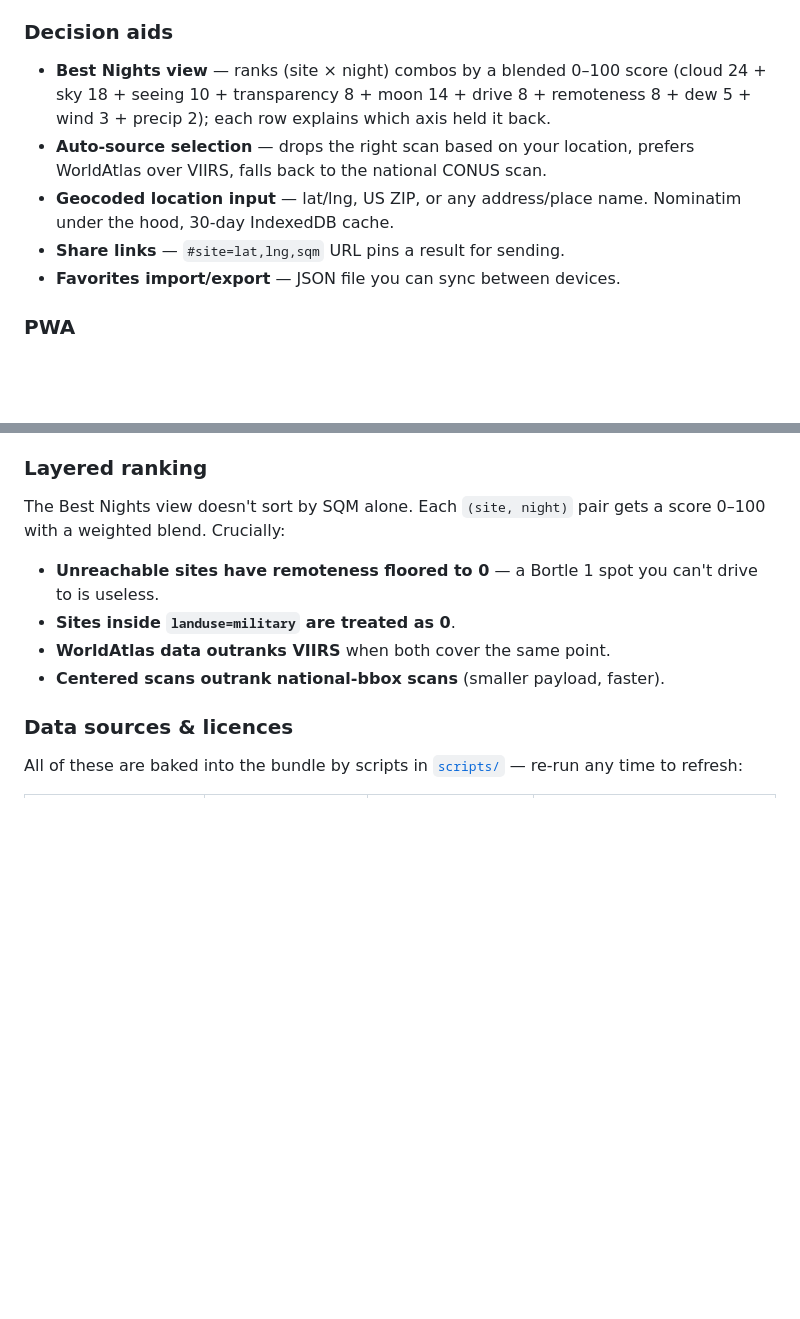
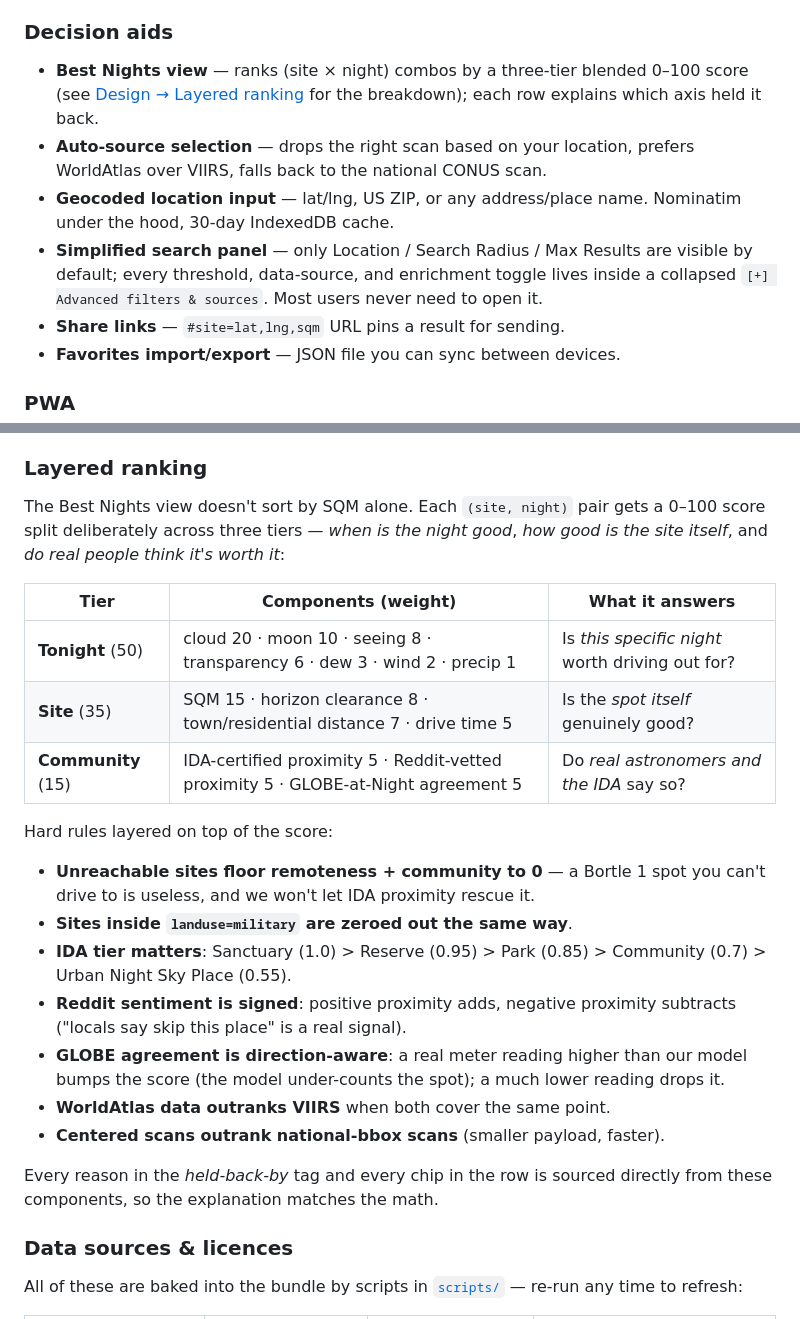
Before and after one commit to mtang724/FindDarkSite, a Markdown page: README.md, 2 parts joined by grey strips. GitHub-like rendering; blank space fills up the shorter version.

```diff
--- a/README.md
+++ b/README.md
@@ -41,9 +41,10 @@ FindDarkSite tries to surface all of these at once.
 - **🌌 IDA Dark Sky Places** — 135 certified parks/reserves/sanctuaries from Wikidata, colour-coded by designation.
 
 ### Decision aids
-- **Best Nights view** — ranks (site × night) combos by a blended 0–100 score (cloud 24 + sky 18 + seeing 10 + transparency 8 + moon 14 + drive 8 + remoteness 8 + dew 5 + wind 3 + precip 2); each row explains which axis held it back.
+- **Best Nights view** — ranks (site × night) combos by a three-tier blended 0–100 score (see [Design → Layered ranking](#design) for the breakdown); each row explains which axis held it back.
 - **Auto-source selection** — drops the right scan based on your location, prefers WorldAtlas over VIIRS, falls back to the national CONUS scan.
 - **Geocoded location input** — lat/lng, US ZIP, or any address/place name. Nominatim under the hood, 30-day IndexedDB cache.
+- **Simplified search panel** — only Location / Search Radius / Max Results are visible by default; every threshold, data-source, and enrichment toggle lives inside a collapsed `[+] Advanced filters & sources`. Most users never need to open it.
 - **Share links** — `#site=lat,lng,sqm` URL pins a result for sending.
 - **Favorites import/export** — JSON file you can sync between devices.
 
@@ -91,11 +92,24 @@ Every stage is **independently failable** — Overpass / weather / 7Timer / OSRM
 
 ### Layered ranking
 
-The Best Nights view doesn't sort by SQM alone. Each `(site, night)` pair gets a score 0–100 with a weighted blend. Crucially:
-- **Unreachable sites have remoteness floored to 0** — a Bortle 1 spot you can't drive to is useless.
-- **Sites inside `landuse=military` are treated as 0**.
+The Best Nights view doesn't sort by SQM alone. Each `(site, night)` pair gets a 0–100 score split deliberately across three tiers — *when is the night good*, *how good is the site itself*, and *do real people think it's worth it*:
+
+| Tier | Components (weight) | What it answers |
+|---|---|---|
+| **Tonight** (50) | cloud 20 · moon 10 · seeing 8 · transparency 6 · dew 3 · wind 2 · precip 1 | Is *this specific night* worth driving out for? |
+| **Site** (35) | SQM 15 · horizon clearance 8 · town/residential distance 7 · drive time 5 | Is the *spot itself* genuinely good? |
+| **Community** (15) | IDA-certified proximity 5 · Reddit-vetted proximity 5 · GLOBE-at-Night agreement 5 | Do *real astronomers and the IDA* say so? |
+
+Hard rules layered on top of the score:
+- **Unreachable sites floor remoteness + community to 0** — a Bortle 1 spot you can't drive to is useless, and we won't let IDA proximity rescue it.
+- **Sites inside `landuse=military` are zeroed out the same way**.
+- **IDA tier matters**: Sanctuary (1.0) > Reserve (0.95) > Park (0.85) > Community (0.7) > Urban Night Sky Place (0.55).
+- **Reddit sentiment is signed**: positive proximity adds, negative proximity subtracts ("locals say skip this place" is a real signal).
+- **GLOBE agreement is direction-aware**: a real meter reading higher than our model bumps the score (the model under-counts the spot); a much lower reading drops it.
 - **WorldAtlas data outranks VIIRS** when both cover the same point.
 - **Centered scans outrank national-bbox scans** (smaller payload, faster).
+
+Every reason in the *held-back-by* tag and every chip in the row is sourced directly from these components, so the explanation matches the math.
 
 ### Data sources & licences
 
```
Also changed, not shown: other parts of README.md (+18 -0 lines).
